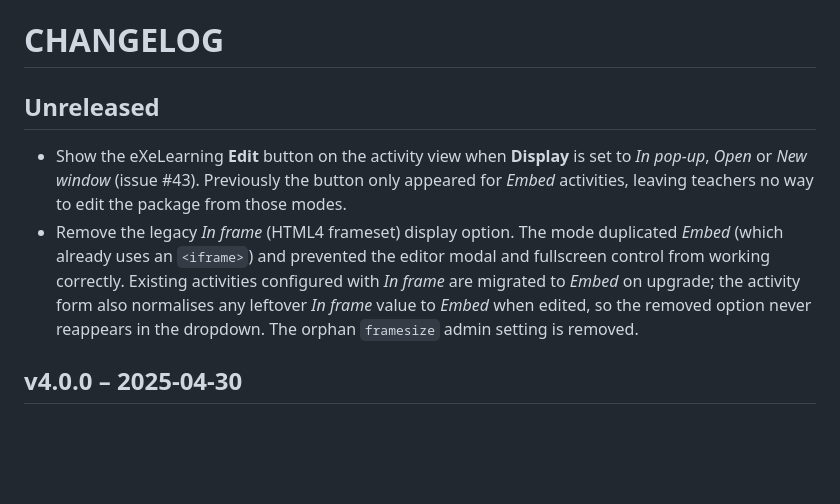
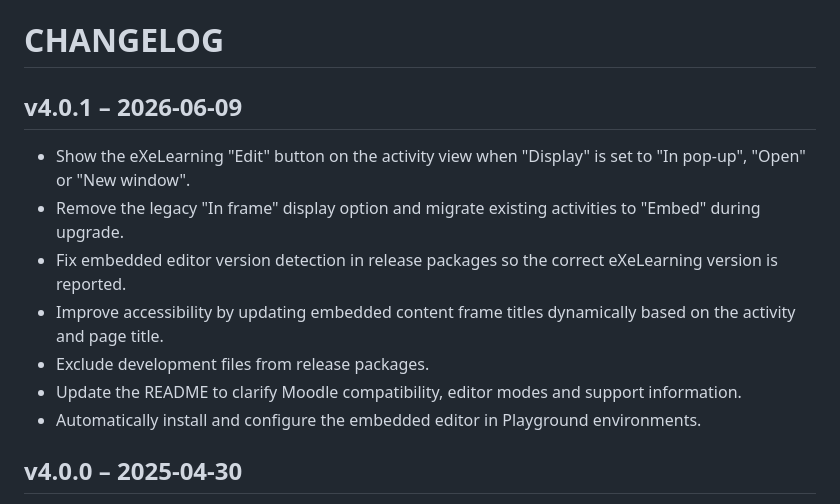
Before and after one commit to exelearning/mod_exeweb, a Markdown page: CHANGELOG.md, the part around the change. Rendered like a GitHub page; blank space fills up the shorter version.

Commit message:
v4.0.1 CHANGELOG.

```diff
--- a/CHANGELOG.md
+++ b/CHANGELOG.md
@@ -1,9 +1,14 @@
 # CHANGELOG
 
-## Unreleased
+## v4.0.1 – 2026-06-09
 
-- Show the eXeLearning **Edit** button on the activity view when **Display** is set to *In pop-up*, *Open* or *New window* (issue #43). Previously the button only appeared for *Embed* activities, leaving teachers no way to edit the package from those modes.
-- Remove the legacy *In frame* (HTML4 frameset) display option. The mode duplicated *Embed* (which already uses an `<iframe>`) and prevented the editor modal and fullscreen control from working correctly. Existing activities configured with *In frame* are migrated to *Embed* on upgrade; the activity form also normalises any leftover *In frame* value to *Embed* when edited, so the removed option never reappears in the dropdown. The orphan `framesize` admin setting is removed.
+- Show the eXeLearning "Edit" button on the activity view when "Display" is set to "In pop-up", "Open" or "New window".
+- Remove the legacy "In frame" display option and migrate existing activities to "Embed" during upgrade.
+- Fix embedded editor version detection in release packages so the correct eXeLearning version is reported.
+- Improve accessibility by updating embedded content frame titles dynamically based on the activity and page title.
+- Exclude development files from release packages.
+- Update the README to clarify Moodle compatibility, editor modes and support information.
+- Automatically install and configure the embedded editor in Playground environments.
 
 ## v4.0.0 – 2025-04-30
 
```
